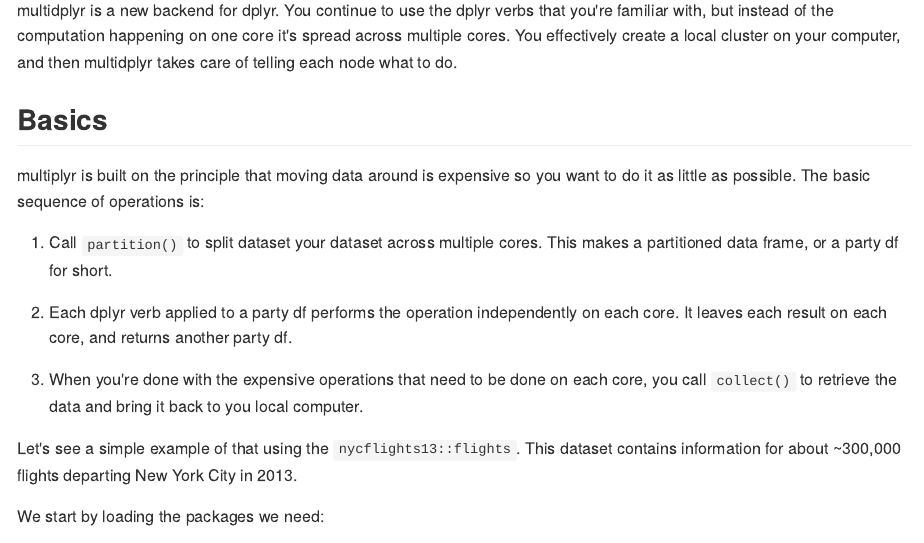
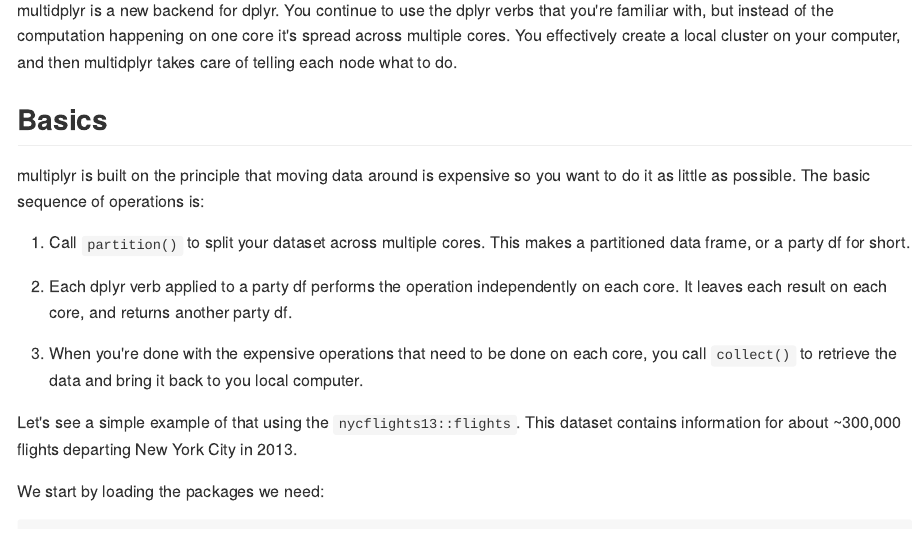
Before and after one commit to tidyverse/multidplyr, an R Markdown document (vignettes/multidplyr.Rmd): the page in a window 1100 px wide, from 150 px down. The pictures show the output file vignettes/multidplyr.md that the author committed with the source, drawn offline in the style of GitHub.

Commit message:
Fix typo in vignette
Closes #7

```diff
--- a/vignettes/multidplyr.Rmd
+++ b/vignettes/multidplyr.Rmd
@@ -21,7 +21,7 @@ multidplyr is a new backend for dplyr. You continue to use the dplyr verbs that
 
 multiplyr is built on the principle that moving data around is expensive so you want to do it as little as possible. The basic sequence of operations is:
 
-1. Call `partition()` to split dataset your dataset across multiple cores.
+1. Call `partition()` to split your dataset across multiple cores.
    This makes a partitioned data frame, or a party df for short.
 
 1. Each dplyr verb applied to a party df performs the operation independently
```
Also changed, not shown: vignettes/multidplyr.md.
